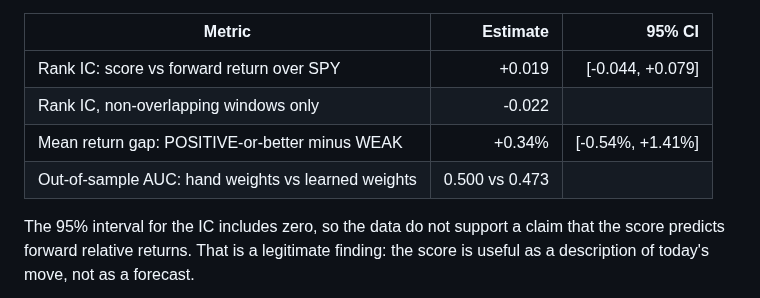
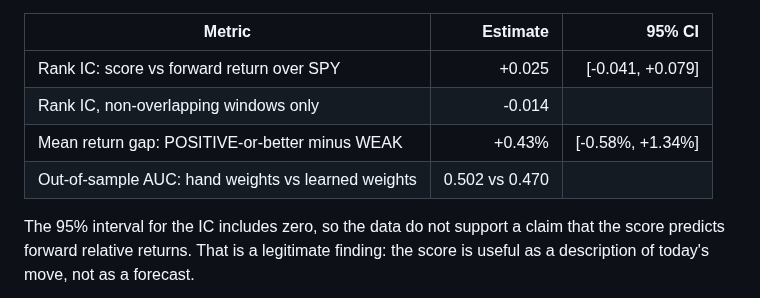
Before and after one commit to Clairechen163/us-market-monitor, a Markdown page: README.md, the part around one of its changes. GitHub-like rendering.

```diff
--- a/README.md
+++ b/README.md
@@ -39,10 +39,10 @@ The project has two halves:
 
 | Metric | Estimate | 95% CI |
 |---|---:|---:|
-| Rank IC: score vs forward return over SPY | +0.019 | [-0.044, +0.079] |
-| Rank IC, non-overlapping windows only | -0.022 | |
-| Mean return gap: POSITIVE-or-better minus WEAK | +0.34% | [-0.54%, +1.41%] |
-| Out-of-sample AUC: hand weights vs learned weights | 0.500 vs 0.473 | |
+| Rank IC: score vs forward return over SPY | +0.025 | [-0.041, +0.079] |
+| Rank IC, non-overlapping windows only | -0.014 | |
+| Mean return gap: POSITIVE-or-better minus WEAK | +0.43% | [-0.58%, +1.34%] |
+| Out-of-sample AUC: hand weights vs learned weights | 0.502 vs 0.470 | |
 
 The 95% interval for the IC includes zero, so the data do not support a claim that the score predicts forward relative returns. That is a legitimate finding: the score is useful as a description of today's move, not as a forecast.
 
```
Also changed, not shown: other parts of README.md (+1 -1 lines), docs/evaluation.md (+29 -29 lines), docs/figures/label_returns.png, docs/figures/rolling_ic.png, docs/figures/signal_comparison.png.
